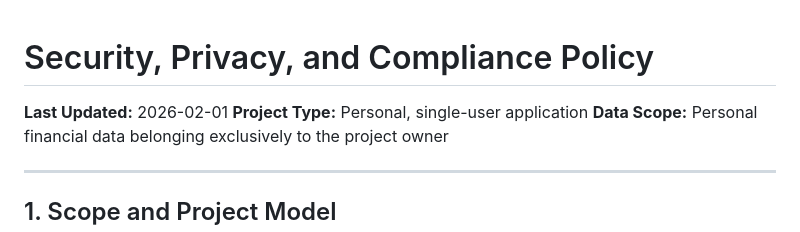
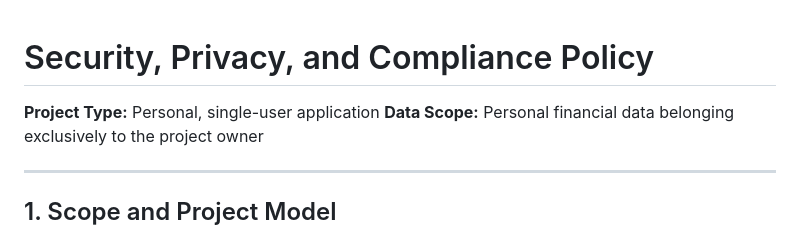
Before and after one commit to sameschker/PersonalFinanceLanding, a Markdown page: SECURITY_AND_COMPLIANCE.md, the part around the change. Drawn GitHub-style.

Commit message:
Remove last updated date from compliance document

```diff
--- a/SECURITY_AND_COMPLIANCE.md
+++ b/SECURITY_AND_COMPLIANCE.md
@@ -1,6 +1,5 @@
 # Security, Privacy, and Compliance Policy
 
-**Last Updated:** 2026-02-01
 **Project Type:** Personal, single-user application
 **Data Scope:** Personal financial data belonging exclusively to the project owner
 
```
